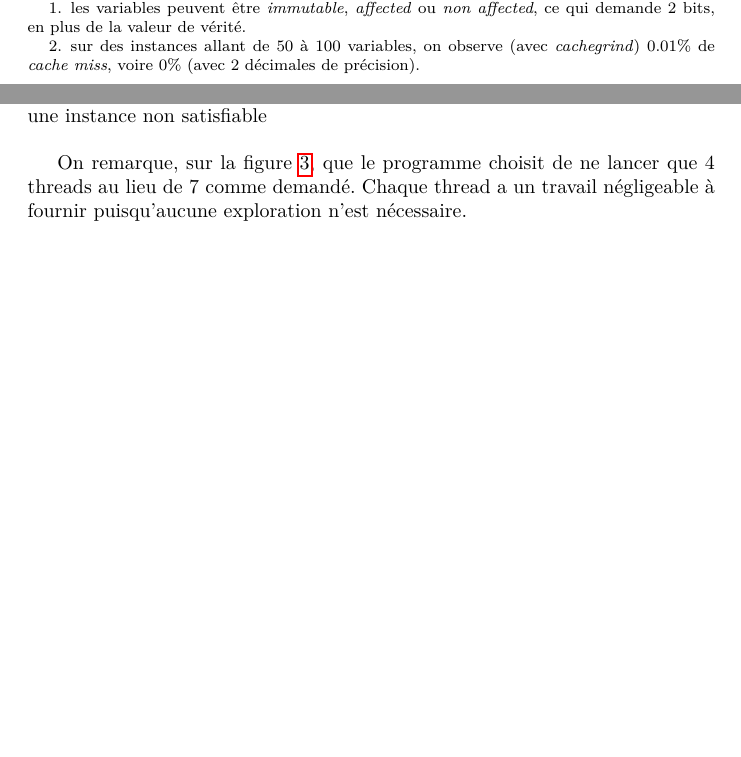
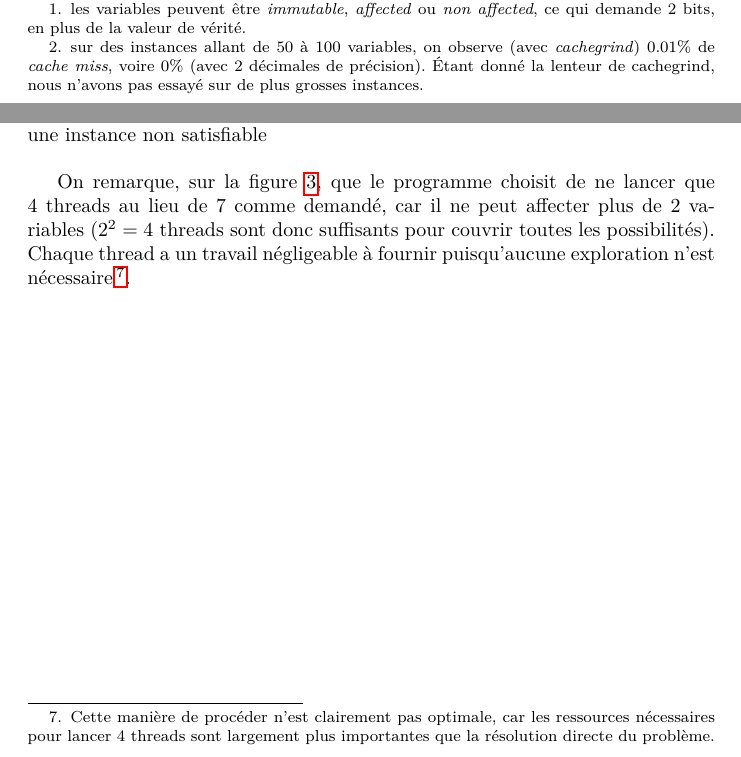
Before and after one commit to c-cube/abrasatcuda, a LaTeX document (doc/rapport.tex): two parts of pages 3 and 7 of 9, joined at a grey line, cut so that both start at the same text, the shorter picture padded with empty space. Compiled offline with pdfLaTeX.

Commit message:
small modifs on the report
git-svn-id: http://abrasatcuda.googlecode.com/svn/trunk@193 34a82d08-26cd-11df-8a64-89189411362a

```diff
--- a/doc/rapport.tex
+++ b/doc/rapport.tex
@@ -116,7 +116,7 @@ Nous nous sommes basés sur l'algorithme nommé \textsc{DPLL}, du nom de ses cr
 
 L'absence de récursivité se fait à l'aide des bits non utilisés dans les deux dernières structures de données : pour indiquer qu'une clause est satisfaite, ou une variable affectée, on a besoin au pire de 3 bits\footnote{les variables peuvent être \emph{immutable}, \emph{affected} ou \emph{non affected}, ce qui demande 2 bits, en plus de la valeur de vérité.}. Les tableaux étant des tableaux de \keyword{short int}, il reste 12 bits de libre pour indiquer à quelle étage de la pile une opération a été effectuée.
 
-Un autre aspect intéressant de ce choix de structures de données et de la très faible empreinte mémoire qui en découle, est la performance supplémentaire acquise par rapport à d'autres programmes grâce au fait que tout tient normalement dans un cache de CPU. Pour le GPU, c'est moins réaliste, mais un implémentation mono-thread ou sur des threads système bénéficie du fait qu'aucune \emph{cache miss} ou presque n'a lieu\footnote{sur des instances allant de 50 à 100 variables, on observe (avec \emph{cachegrind}) 0.01\% de \emph{cache miss}, voire 0\% (avec 2 décimales de précision).}.
+Un autre aspect intéressant de ce choix de structures de données et de la très faible empreinte mémoire qui en découle, est la performance supplémentaire acquise par rapport à d'autres programmes grâce au fait que tout tient normalement dans un cache de CPU. Pour le GPU, c'est moins réaliste, mais un implémentation mono-thread ou sur des threads système bénéficie du fait qu'aucun \emph{cache miss} ou presque n'a lieu\footnote{sur des instances allant de 50 à 100 variables, on observe (avec \emph{cachegrind}) 0.01\% de \emph{cache miss}, voire 0\% (avec 2 décimales de précision). Étant donné la lenteur de cachegrind, nous n'avons pas essayé sur de plus grosses instances.}.
 
 Le code C se base sur ces informations de profondeur de pile pour le \emph{backtracking} : en gardant en mémoire la profondeur actuelle, il peut simuler un appel récursif ou un retour d'appel récursif en augmentant ou diminuant cette profondeur -- pour un retour d'appel, il peut alors éliminer les informations ajoutées à une profondeur plus grande que la profondeur actuelle. L'algorithme tout entier tient donc dans une unique fonction (plus des fonctions secondaires \emph{inlinées} pour plus de lisibilité), le contrôle de l'algorithme se basant sur l'instruction \keyword{goto} du C.
 
@@ -216,7 +216,7 @@ Malgré l'échec de l'implémentation en \cuda, les \emph{segfaults} (du program
   \caption[mono-threadé]{Test mono-threadé sur une instance satisfiable}
 \end{figure}
 
-On remarque, sur la figure~\ref{multiThread}, que le programme choisit de ne lancer que 4 threads au lieu de 7 comme demandé. Chaque thread a un travail négligeable à fournir puisqu'aucune exploration n'est nécessaire.
+On remarque, sur la figure~\ref{multiThread}, que le programme choisit de ne lancer que 4 threads au lieu de 7 comme demandé, car il ne peut affecter plus de 2 variables ($2^{2}= 4$ threads sont donc suffisants pour couvrir toutes les possibilités). Chaque thread a un travail négligeable à fournir puisqu'aucune exploration n'est nécessaire\footnote{Cette manière de procéder n'est clairement pas optimale, car les ressources nécessaires pour lancer 4 threads sont largement plus importantes que la résolution directe du problème.}.
 
 \begin{figure}[hp]
 \includegraphics[width = 1.0\textwidth]{./pthread.jpg}
```
Also changed, not shown: doc/rapport.tex (6 more changed lines).
